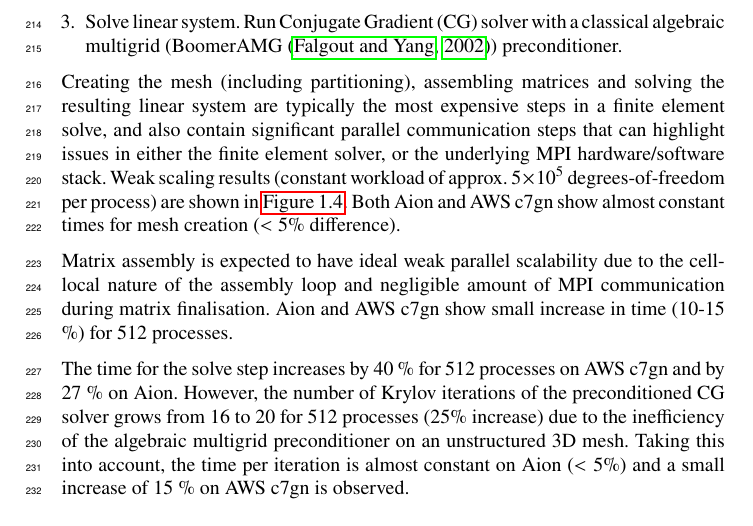
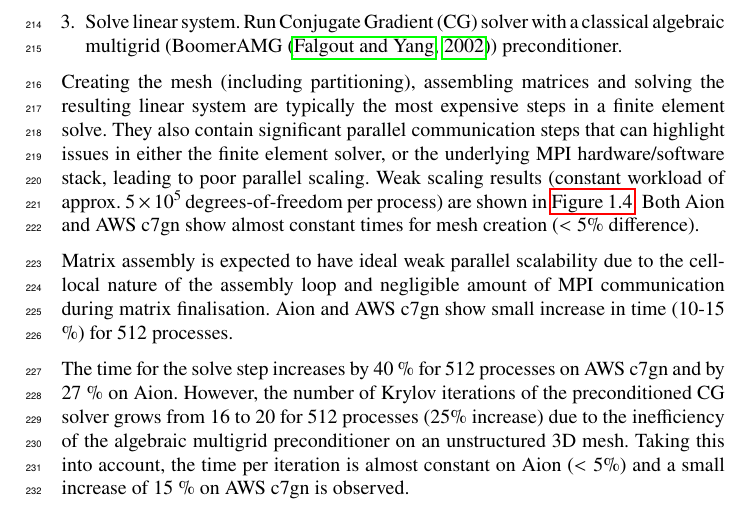
Before and after one commit to michalhabera/aws-graviton-benchmark, a LaTeX thesis (book/book.tex, which reads book/chapters/chp1/main.tex): part of page 23 of 31, cut so that both start at the same text. Compiled offline with pdfLaTeX.

Commit message:
Highlight link to scaling.

```diff
--- a/book/chapters/chp1/main.tex
+++ b/book/chapters/chp1/main.tex
@@ -372,9 +372,9 @@ The Poisson equation solver benchmark consists of the following measured steps:
 \end{enumerate}
 Creating the mesh (including partitioning), assembling matrices and solving the
 resulting linear system are typically the most expensive steps in a finite
-element solve, and also contain significant parallel communication steps that
+element solve. They also contain significant parallel communication steps that
 can highlight issues in either the finite element solver, or the underlying MPI
-hardware/software stack.
+hardware/software stack, leading to poor parallel scaling.
 %
 Weak scaling results (constant workload of approx. \SI{5e+5} degrees-of-freedom
 per process) are shown in \autoref{fig:weak-scaling}. Both Aion and AWS c7gn
```
